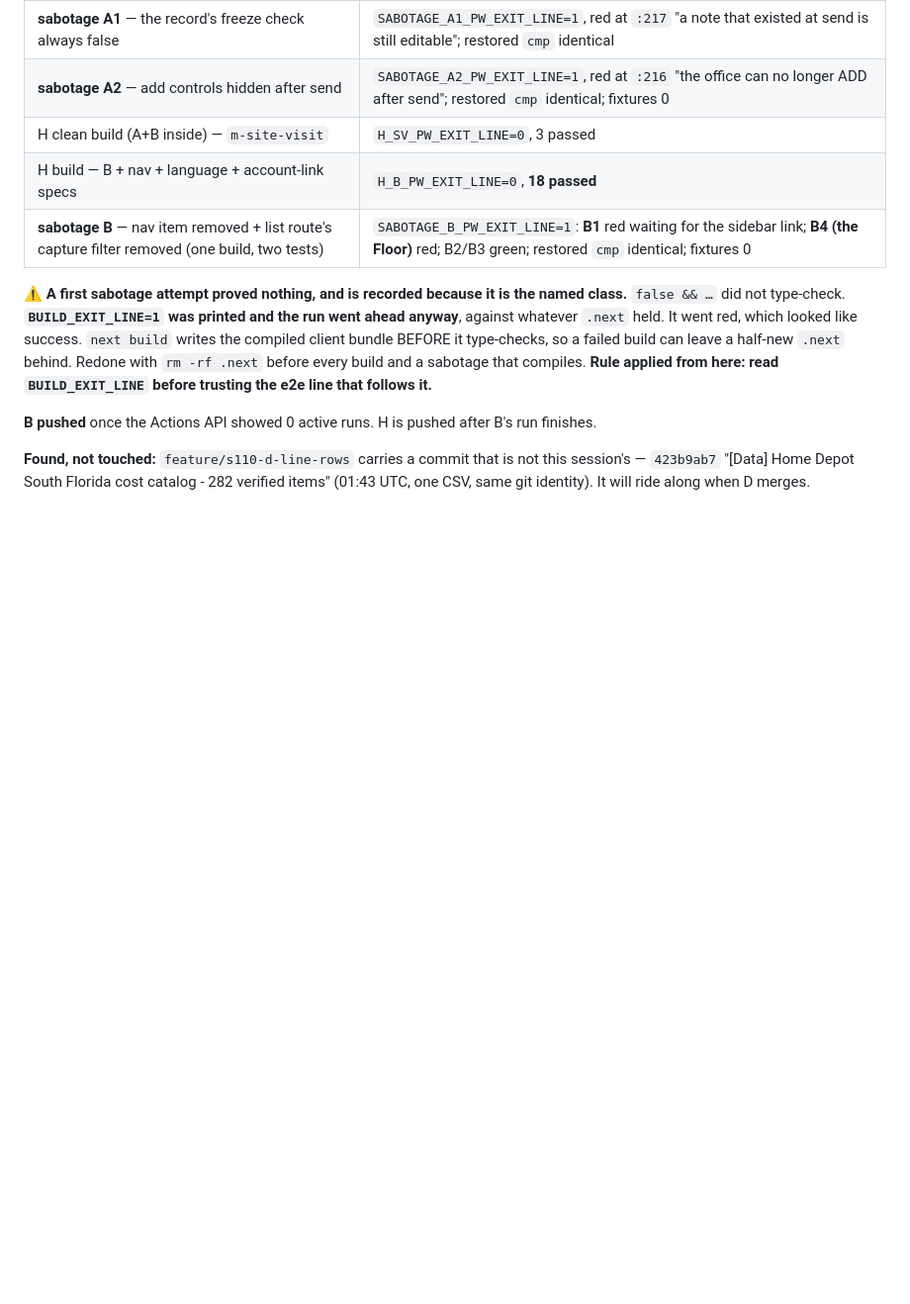
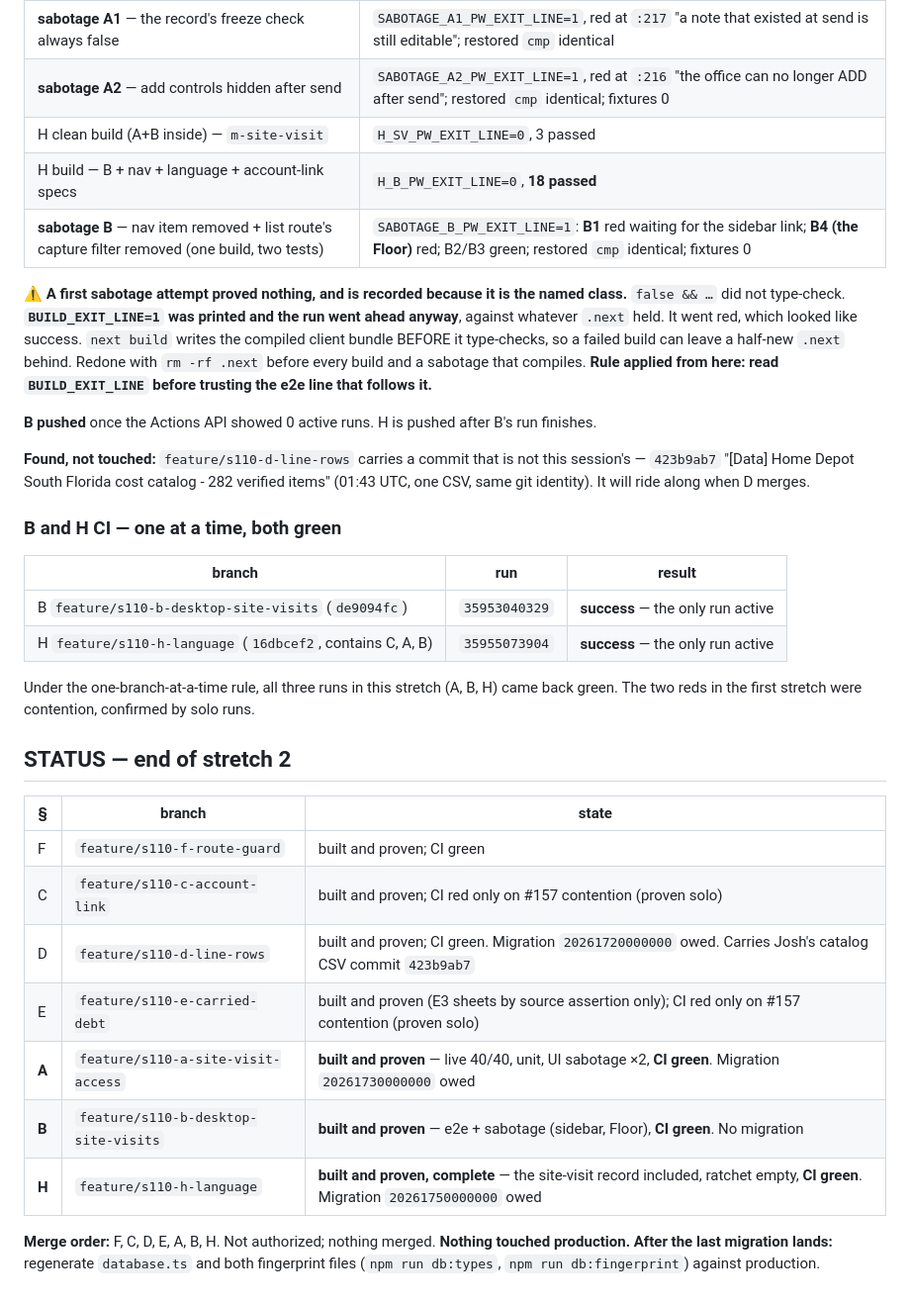
Before and after one commit to IronFrame414/FrameFocus, a Markdown page: docs/sessions/S110-report.md, the part around the change. Shown at 99% size. Drawn GitHub-style; blank space fills up the shorter version.

Commit message:
[Docs] S110 report — B and H CI green; end of stretch 2 [skip ci]
Co-Authored-By: Claude Opus 5.5 (1M context) <noreply@anthropic.com>

```diff
--- a/docs/sessions/S110-report.md
+++ b/docs/sessions/S110-report.md
@@ -505,3 +505,29 @@ here: read `BUILD_EXIT_LINE` before trusting the e2e line that follows it.**
 **Found, not touched:** `feature/s110-d-line-rows` carries a commit that is not this session's —
 `423b9ab7` "[Data] Home Depot South Florida cost catalog - 282 verified items" (01:43 UTC, one CSV,
 same git identity). It will ride along when D merges.
+
+### B and H CI — one at a time, both green
+
+| branch | run | result |
+| --- | --- | --- |
+| B `feature/s110-b-desktop-site-visits` (`de9094fc`) | `35953040329` | **success** — the only run active |
+| H `feature/s110-h-language` (`16dbcef2`, contains C, A, B) | `35955073904` | **success** — the only run active |
+
+Under the one-branch-at-a-time rule, all three runs in this stretch (A, B, H) came back green. The
+two reds in the first stretch were contention, confirmed by solo runs.
+
+## STATUS — end of stretch 2
+
+| § | branch | state |
+| --- | --- | --- |
+| F | `feature/s110-f-route-guard` | built and proven; CI green |
+| C | `feature/s110-c-account-link` | built and proven; CI red only on #157 contention (proven solo) |
+| D | `feature/s110-d-line-rows` | built and proven; CI green. Migration `20261720000000` owed. Carries Josh's catalog CSV commit `423b9ab7` |
+| E | `feature/s110-e-carried-debt` | built and proven (E3 sheets by source assertion only); CI red only on #157 contention (proven solo) |
+| **A** | `feature/s110-a-site-visit-access` | **built and proven** — live 40/40, unit, UI sabotage ×2, **CI green**. Migration `20261730000000` owed |
+| **B** | `feature/s110-b-desktop-site-visits` | **built and proven** — e2e + sabotage (sidebar, Floor), **CI green**. No migration |
+| **H** | `feature/s110-h-language` | **built and proven, complete** — the site-visit record included, ratchet empty, **CI green**. Migration `20261750000000` owed |
+
+**Merge order:** F, C, D, E, A, B, H. Not authorized; nothing merged. **Nothing touched production.**
+**After the last migration lands:** regenerate `database.ts` and both fingerprint files
+(`npm run db:types`, `npm run db:fingerprint`) against production.
```
